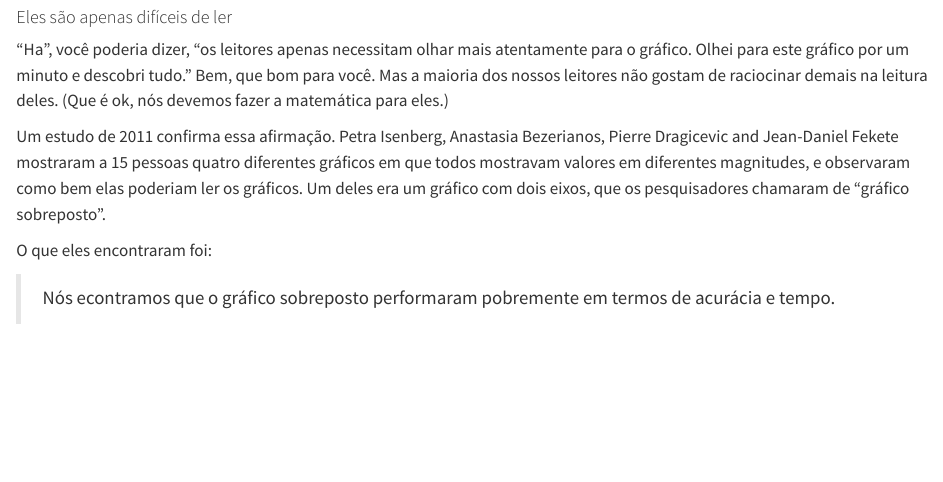
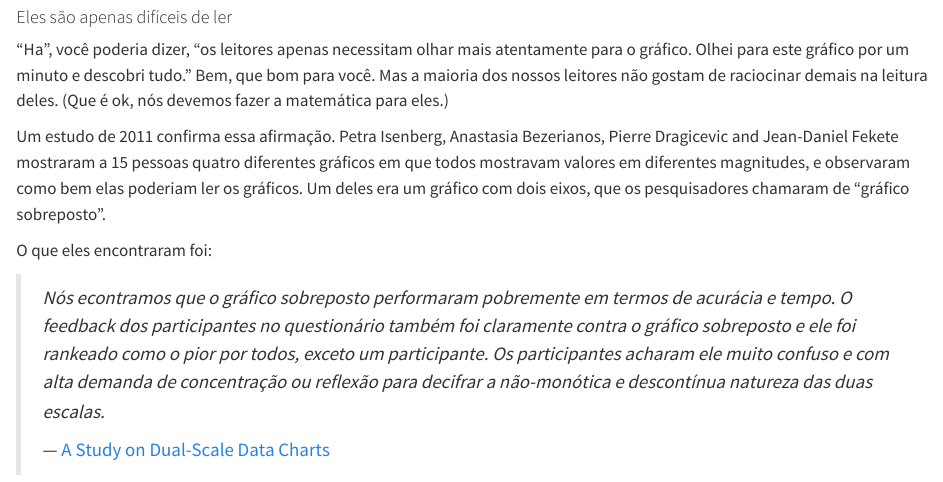
Before and after one commit to francojra/caveats_data_viz, a Quarto document (caveats_data_viz.qmd): the page in a window 1100 px wide, from 5610 px down. Rendered offline with R 4.5, knitr and Pandoc in place of Quarto, with nearby package versions.

Commit message:
Add files via upload

```diff
--- a/caveats_data_viz.qmd
+++ b/caveats_data_viz.qmd
@@ -225,4 +225,6 @@ Um estudo de 2011 confirma essa afirmação. Petra Isenberg, Anastasia Bezeriano
 
 O que eles encontraram foi:
 
-> Nós econtramos que o gráfico sobreposto performaram pobremente em termos de acurácia e tempo.
+> *Nós econtramos que o gráfico sobreposto performaram pobremente em termos de acurácia e tempo. O feedback dos participantes no questionário também foi claramente contra o gráfico sobreposto e ele foi rankeado como o pior por todos, exceto um participante. Os participantes acharam ele muito confuso e com alta demanda de concentração ou reflexão para decifrar a não-monótica e descontínua natureza das duas escalas.*
+>
+> --- [A Study on Dual-Scale Data Charts](https://www.lri.fr/~isenberg/publications/papers/Isenberg_2011_ASO.pdf)
```
